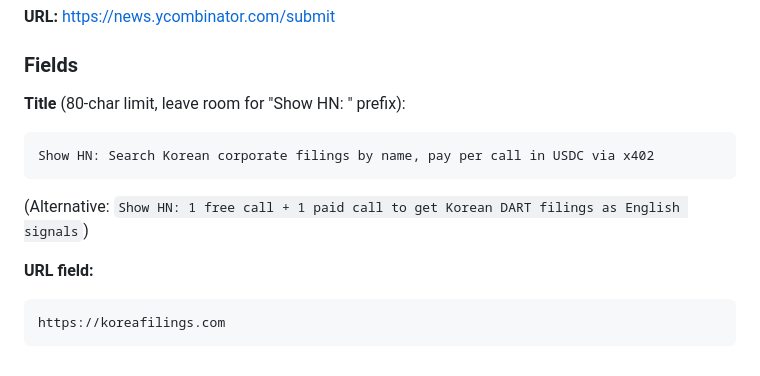
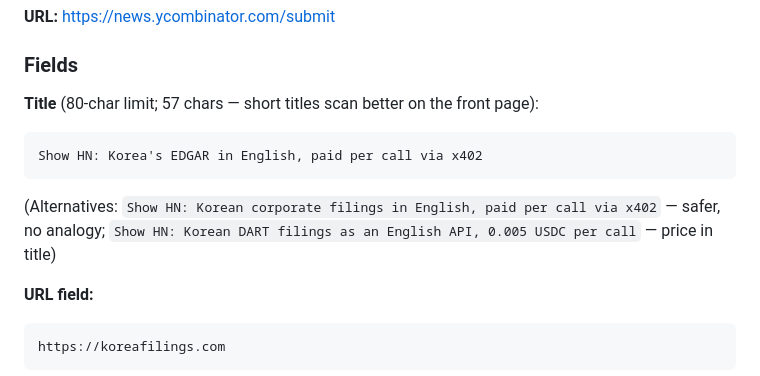
Before and after one commit to OldTemple91/korea-filings-api, a Markdown page: docs/launch/HN_DRAFT.md, the part around the change. Rendered like a GitHub page.

Commit message:
docs: HN draft — shorter title (Korea's EDGAR analogy, 57 chars)

````diff
--- a/docs/launch/HN_DRAFT.md
+++ b/docs/launch/HN_DRAFT.md
@@ -8,13 +8,15 @@ Pre-staged copy-paste content for the Hacker News launch.
 
 ### Fields
 
-**Title** (80-char limit, leave room for "Show HN: " prefix):
+**Title** (80-char limit; 57 chars — short titles scan better on the front page):
 
 ```
-Show HN: Search Korean corporate filings by name, pay per call in USDC via x402
+Show HN: Korea's EDGAR in English, paid per call via x402
 ```
 
-(Alternative: `Show HN: 1 free call + 1 paid call to get Korean DART filings as English signals`)
+(Alternatives:
+`Show HN: Korean corporate filings in English, paid per call via x402` — safer, no analogy;
+`Show HN: Korean DART filings as an English API, 0.005 USDC per call` — price in title)
 
 **URL field:**
 
````
